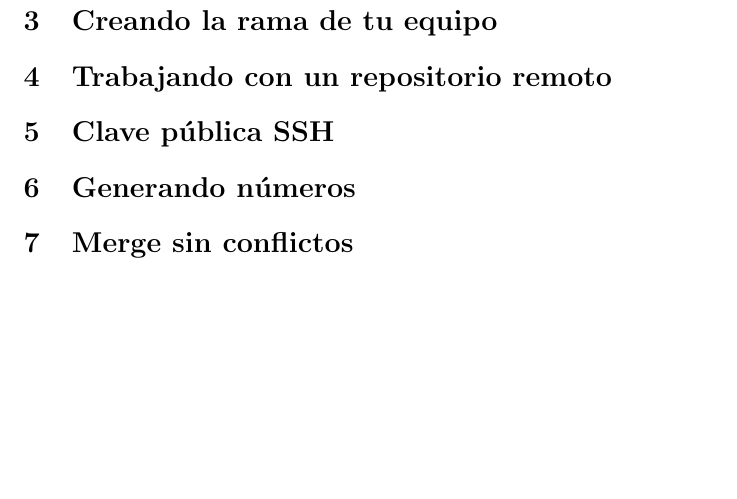
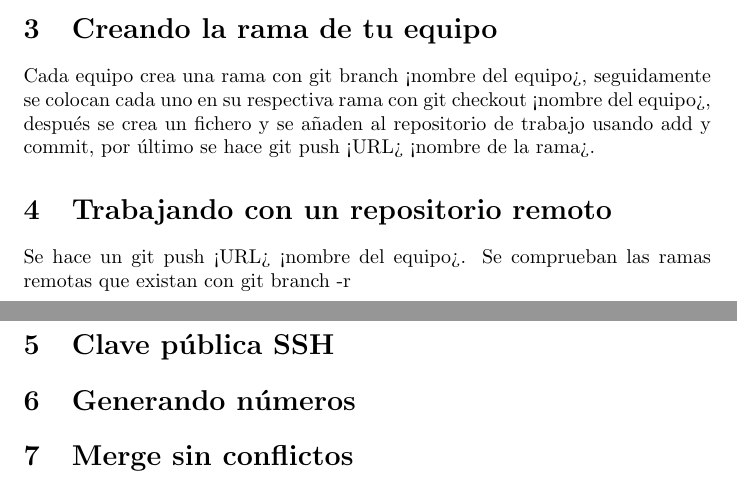
Before and after one commit to Arukantara/juugahoshii, a LaTeX document (MemoriaGitAnvanzado.tex): part of page 2 of 2 before the commit and two parts of pages 1 and 2 of 2 after it, the two joined at a grey line, cut so that both start at the same text, the shorter picture padded with empty space. Compiled offline with pdfLaTeX.

Commit message:
Ejercicios 3 y 4

```diff
--- a/MemoriaGitAnvanzado.tex
+++ b/MemoriaGitAnvanzado.tex
@@ -18,7 +18,9 @@ Creamos el fichero, hacemos git add <nombre del fichero> y por último hacemos u
 \section{No queremos tantos commits}
 Se usa el comando git rebase -i <SHA1>, en teoría debería de aparecer una ventana para editar los cambios, en su lugar aparece el siguiente texto: "Successfully rebased and updated refs/heads/master" y no aparece ninguna ventana. También se ha intentado sustituir el SHA1 por la referencia, pero tampoco ha funcionado.
 \section{Creando la rama de tu equipo}
+Cada equipo crea una rama con git branch <nombre del equipo>, seguidamente se colocan cada uno en su respectiva rama con git checkout <nombre del equipo>, después se crea un fichero y se añaden al repositorio de trabajo usando add y commit, por último se hace git push <URL> <nombre de la rama>.
 \section{Trabajando con un repositorio remoto}
+Se hace un git push <URL> <nombre del equipo>. Se comprueban las ramas remotas que existan con git branch -r
 \section{Clave pública SSH}
 \section{Generando números}
 \section{Merge sin conflictos}
```
